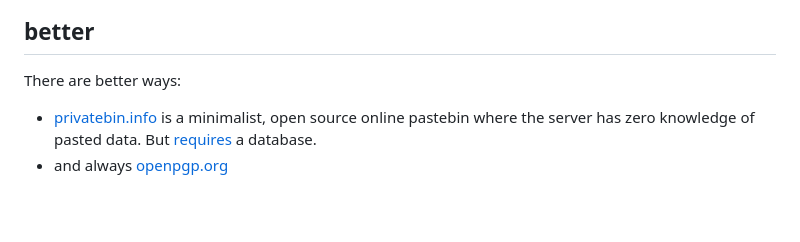
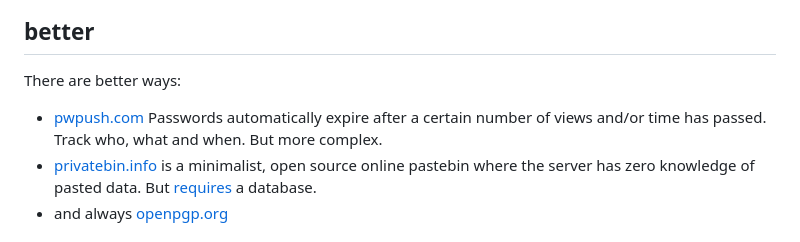
Before and after one commit to klml/msgsplit, a Markdown page: README.md, the part around the change. GitHub-like rendering; blank space fills up the shorter version.

Commit message:
pwpush.com

```diff
--- a/README.md
+++ b/README.md
@@ -97,6 +97,7 @@ access log is disabled
 
 There are better ways:
 
+* [pwpush.com](https://pwpush.com/) Passwords automatically expire after a certain number of views and/or time has passed. Track who, what and when. But more complex.
 * [privatebin.info](https://privatebin.info) is a minimalist, open source online pastebin where the server has zero knowledge of pasted data. But [requires](https://github.com/PrivateBin/PrivateBin/blob/master/INSTALL.md#minimal-requirements) a database.
 * and always [openpgp.org](https://www.openpgp.org)
 
```
